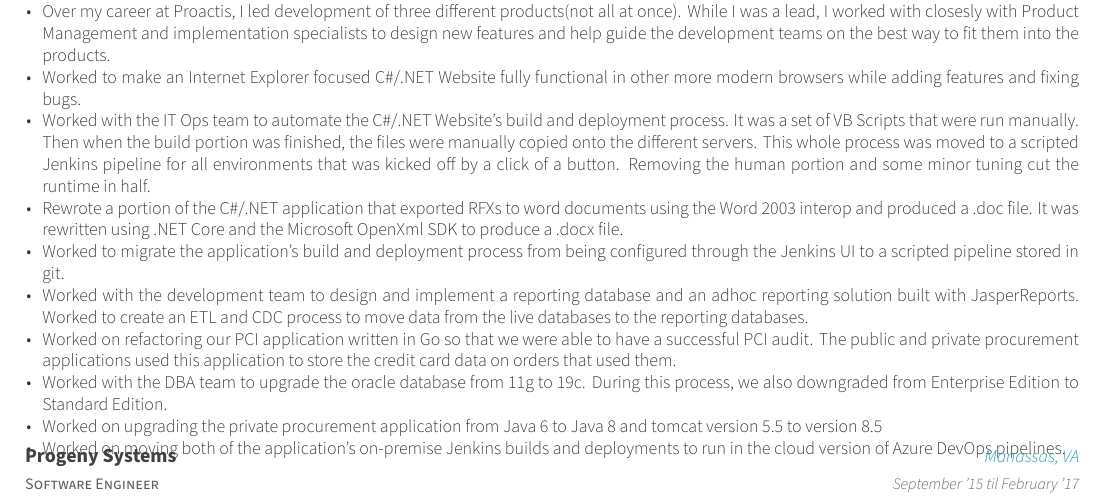
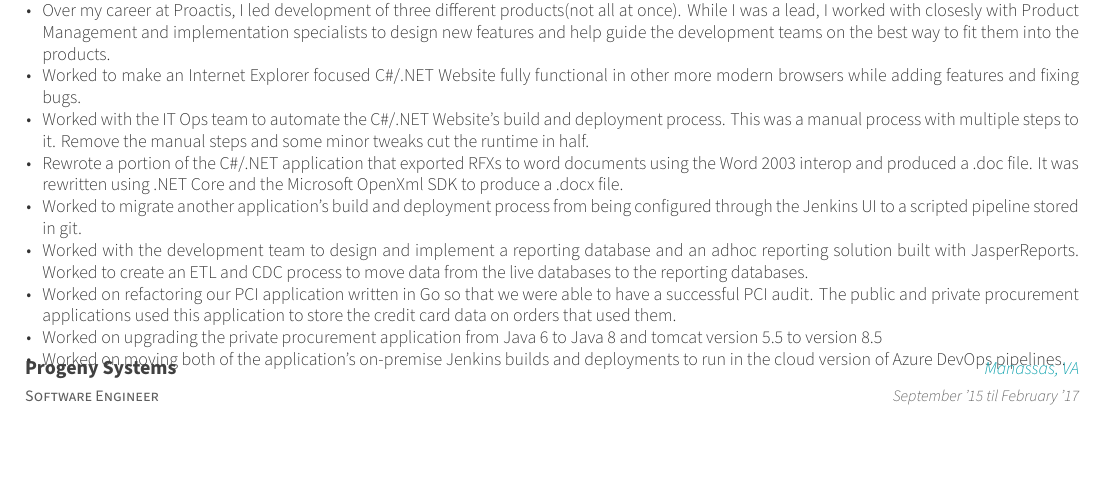
Before and after one commit to bweedon/resume, a LaTeX CV (weedon_resume_nocontact.tex, which reads resume/experience.tex): part of the page, cut so that both start at the same text, the shorter picture padded with empty space. Compiled offline with XeLaTeX.

Commit message:
Update experience to bring resume back to a page. Removed Oracle Upgrade

```diff
--- a/resume/experience.tex
+++ b/resume/experience.tex
@@ -25,19 +25,17 @@
             and help guide the development teams on the best way to fit them into the products.}
         \item {Worked to make an Internet Explorer focused C\#/.NET Website fully functional in other more modern browsers while adding features and fixing bugs.}
         \item {Worked with the IT Ops team to automate the C\#/.NET Website's build and deployment process.
-            It was a set of VB Scripts that were run manually. Then when the build portion was finished, the files were manually copied onto the different servers.
-            This whole process was moved to a scripted Jenkins pipeline for all environments that was kicked off by a click of a button.
-            Removing the human portion and some minor tuning cut the runtime in half.}
+            This was a manual process with multiple steps to it. Remove the manual steps and some minor tweaks cut the runtime in half.}
         \item {Rewrote a portion of the C\#/.NET application that exported RFXs to word documents using the Word 2003 interop and produced a .doc file.
             It was rewritten using .NET Core and the Microsoft OpenXml SDK to produce a .docx file.}
-        \item {Worked to migrate the application's build and deployment process from being configured
+        \item {Worked to migrate another application's build and deployment process from being configured
             through the Jenkins UI to a scripted pipeline stored in git.}
         \item {Worked with the development team to design and implement a reporting database and an adhoc reporting solution built with JasperReports.
             Worked to create an ETL and CDC process to move data from the live databases to the reporting databases.}
         \item {Worked on refactoring our PCI application written in Go so that we were able to have a successful PCI audit.
             The public and private procurement applications used this application to store the credit card data on orders that used them.}
-        \item {Worked with the DBA team to upgrade the oracle database from 11g to 19c. During this process,
-            we also downgraded from Enterprise Edition to Standard Edition.}
+        %\item {Worked with the DBA team to upgrade the oracle database from 11g to 19c. During this process,
+        %    we also downgraded from Enterprise Edition to Standard Edition.}
         \item {Worked on upgrading the private procurement application from Java 6 to Java 8 and tomcat version 5.5 to version 8.5}
         \item {Worked on moving both of the application's on-premise Jenkins builds and deployments to run in the cloud version of Azure DevOps pipelines.}
         \end{cvitems}
--- a/weedon_resume_nocontact.tex
+++ b/weedon_resume_nocontact.tex
@@ -56,8 +56,8 @@
 \name{Brian}{Weedon}
 \position{Software Engineer}
 
-%\mobile{(703) 898 3051}
-%\email{bweedon03@gmail.com}
+\mobile{}
+\email{}
 %-------------------------------------------------------------------------------
 \begin{document}
 
```
